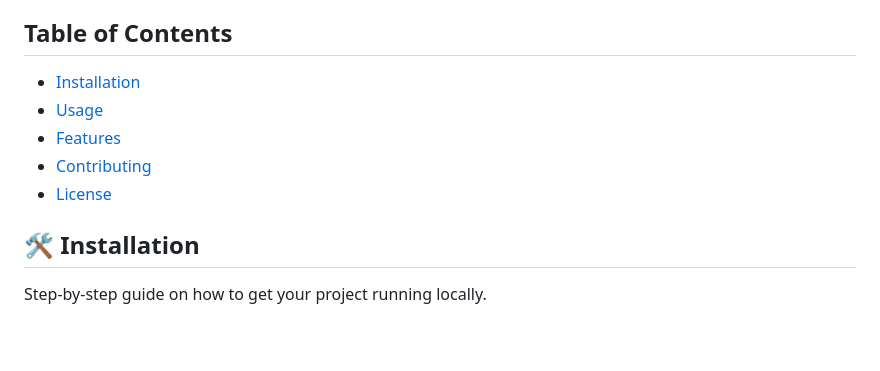
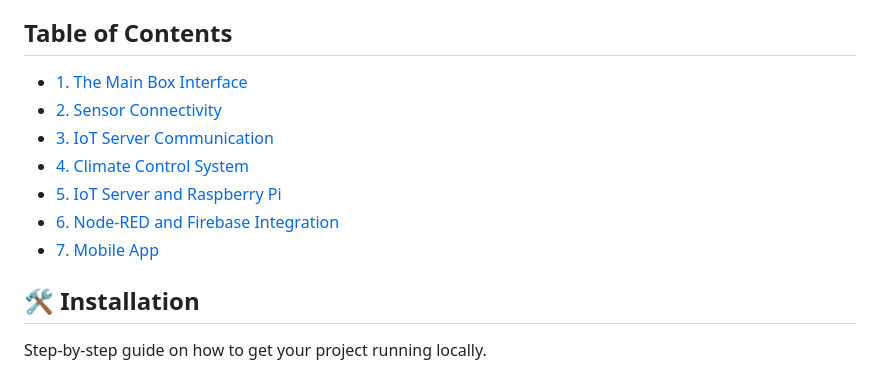
Before and after one commit to CodreanuDan/Smart-Home-Automation, a Markdown page: README.md, the part around the change printed below. Rendered like a GitHub page; blank space fills up the shorter version.

```diff
--- a/README.md
+++ b/README.md
@@ -55,11 +55,13 @@ Conclusion
 I hope you will read this description in detail to get an idea of what I have accomplished here. Thank you for your attention!
 
 ## Table of Contents
-- [Installation](#installation)
-- [Usage](#usage)
-- [Features](#features)
-- [Contributing](#contributing)
-- [License](#license)
+- [1. The Main Box Interface](#installation)
+- [2. Sensor Connectivity](#usage)
+- [3. IoT Server Communication](#features)
+- [4. Climate Control System](#contributing)
+- [5. IoT Server and Raspberry Pi](#license)
+- [6. Node-RED and Firebase Integration](#license)
+- [7. Mobile App](#license)
 
 ## 🛠️ Installation
 Step-by-step guide on how to get your project running locally.
```
Also changed, not shown: other parts of README.md (+2 -2 lines).
